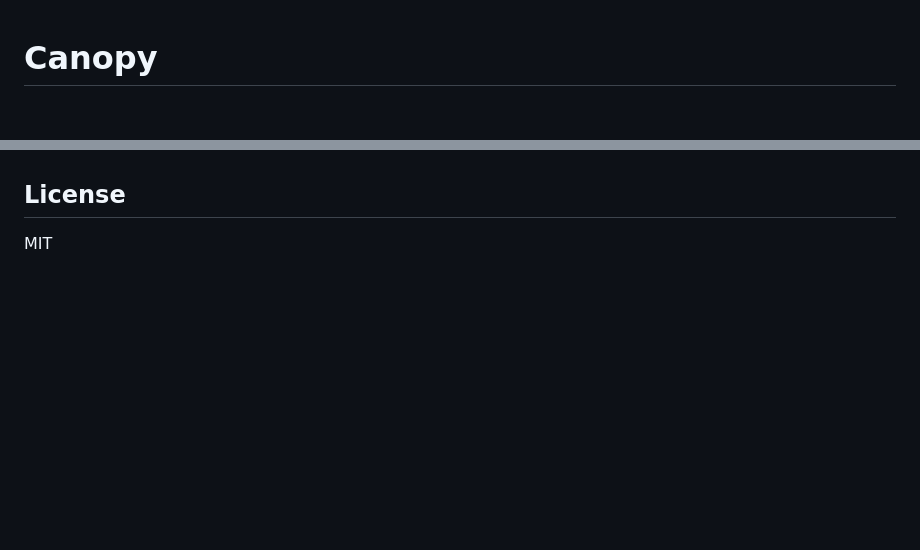
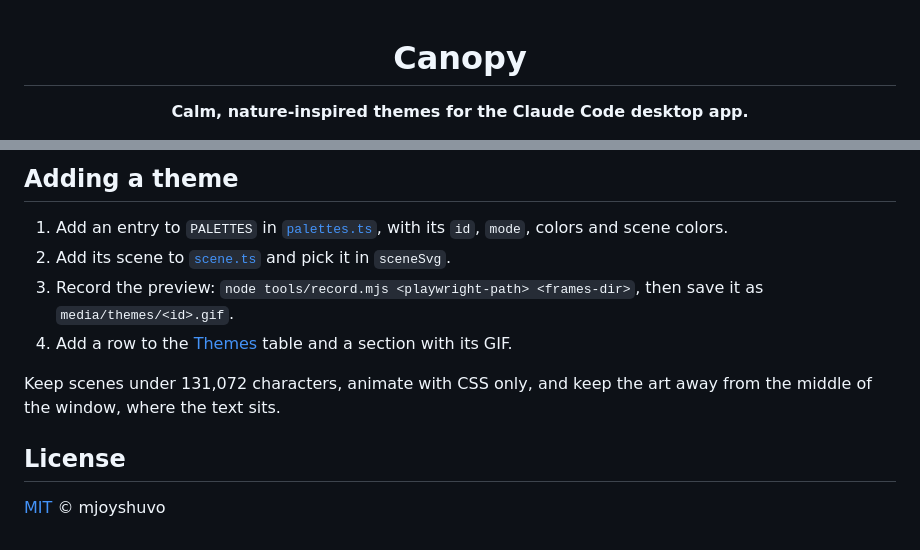
Before and after one commit to mjoyshuvo/canopy, a Markdown page: README.md, 2 parts joined by grey strips. Drawn GitHub-style; blank space fills up the shorter version.

```diff
--- a/README.md
+++ b/README.md
@@ -1,3 +3,5 @@
 # Canopy
 
+**Calm, nature-inspired themes for the Claude Code desktop app.**
+
 [![installs](https://img.shields.io/endpoint?url=https%3A%2F%2Fraw.githubusercontent.com%2Fmjoyshuvo%2Fcanopy%2Fmain%2F.github%2Fstats%2Fbadge.json)](https://github.com/mjoyshuvo/canopy)
@@ -52,4 +145,12 @@ Your choice is remembered across sessions.
+## Adding a theme
+
+1. Add an entry to `PALETTES` in [`palettes.ts`](plugins/canopy/hooks/palettes.ts), with its `id`, `mode`, colors and scene colors.
+2. Add its scene to [`scene.ts`](plugins/canopy/hooks/scene.ts) and pick it in `sceneSvg`.
+3. Record the preview: `node tools/record.mjs <playwright-path> <frames-dir>`, then save it as `media/themes/<id>.gif`.
+4. Add a row to the [Themes](#themes) table and a section with its GIF.
+
+Keep scenes under 131,072 characters, animate with CSS only, and keep the art away from the middle of the window, where the text sits.
 
 ## License
 
-MIT
+[MIT](LICENSE) © mjoyshuvo
```
Also changed, not shown: other parts of README.md (+111 -20 lines), media/apple-green.gif (deleted), media/themes/apple-green.gif (added), 5 other files.
